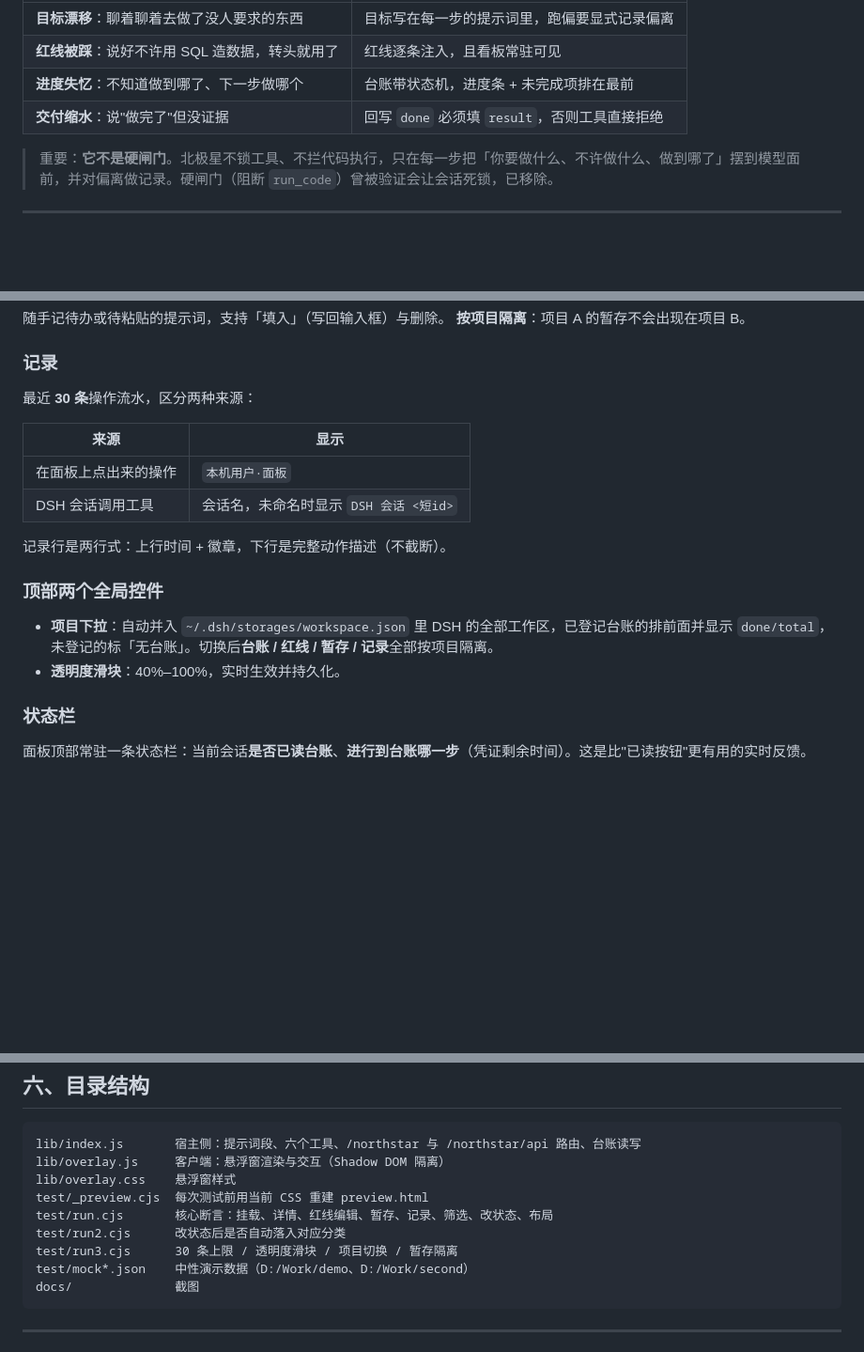
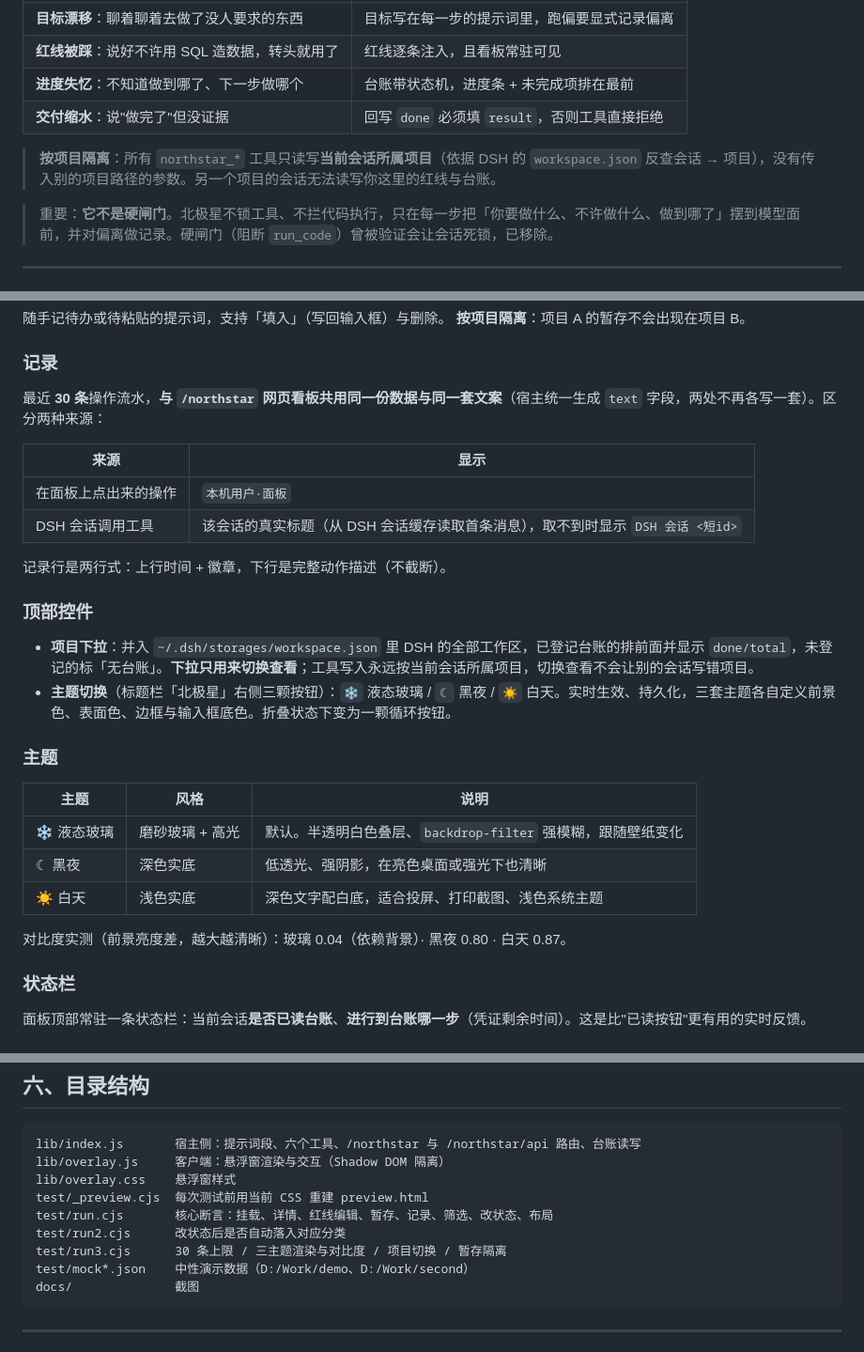
Before and after one commit to ThisBug/dsh-polaris, a Markdown page: README.md, 3 parts joined by grey strips. Shown at 94% size. Drawn GitHub-style; blank space fills up the shorter version.

Commit message:
feat: 三主题切换（液态玻璃/黑夜/白天）、按会话绑定项目、记录与看板统一文案与真实会话名；移除透明度滑块

````diff
--- a/README.md
+++ b/README.md
@@ -17,6 +17,8 @@
 | **红线被踩**：说好不许用 SQL 造数据，转头就用了 | 红线逐条注入，且看板常驻可见 |
 | **进度失忆**：不知道做到哪了、下一步做哪个 | 台账带状态机，进度条 + 未完成项排在最前 |
 | **交付缩水**：说"做完了"但没证据 | 回写 `done` 必须填 `result`，否则工具直接拒绝 |
+
+> **按项目隔离**：所有 `northstar_*` 工具只读写**当前会话所属项目**（依据 DSH 的 `workspace.json` 反查会话 → 项目），没有传入别的项目路径的参数。另一个项目的会话无法读写你这里的红线与台账。
 
 > 重要：**它不是硬闸门**。北极星不锁工具、不拦代码执行，只在每一步把「你要做什么、不许做什么、做到哪了」摆到模型面前，并对偏离做记录。硬闸门（阻断 `run_code`）曾被验证会让会话死锁，已移除。
 
@@ -232,18 +234,28 @@ insert:
 **按项目隔离**：项目 A 的暂存不会出现在项目 B。
 
 ### 记录
-最近 **30 条**操作流水，区分两种来源：
+最近 **30 条**操作流水，**与 `/northstar` 网页看板共用同一份数据与同一套文案**（宿主统一生成 `text` 字段，两处不再各写一套）。区分两种来源：
 
 | 来源 | 显示 |
 |---|---|
 | 在面板上点出来的操作 | `本机用户·面板` |
-| DSH 会话调用工具 | 会话名，未命名时显示 `DSH 会话 <短id>` |
+| DSH 会话调用工具 | 该会话的真实标题（从 DSH 会话缓存读取首条消息），取不到时显示 `DSH 会话 <短id>` |
 
 记录行是两行式：上行时间 + 徽章，下行是完整动作描述（不截断）。
 
-### 顶部两个全局控件
-- **项目下拉**：自动并入 `~/.dsh/storages/workspace.json` 里 DSH 的全部工作区，已登记台账的排前面并显示 `done/total`，未登记的标「无台账」。切换后**台账 / 红线 / 暂存 / 记录**全部按项目隔离。
-- **透明度滑块**：40%–100%，实时生效并持久化。
+### 顶部控件
+- **项目下拉**：并入 `~/.dsh/storages/workspace.json` 里 DSH 的全部工作区，已登记台账的排前面并显示 `done/total`，未登记的标「无台账」。**下拉只用来切换查看**；工具写入永远按当前会话所属项目，切换查看不会让别的会话写错项目。
+- **主题切换**（标题栏「北极星」右侧三颗按钮）：`❄` 液态玻璃 / `☾` 黑夜 / `☀` 白天。实时生效、持久化，三套主题各自定义前景色、表面色、边框与输入框底色。折叠状态下变为一颗循环按钮。
+
+### 主题
+
+| 主题 | 风格 | 说明 |
+|---|---|---|
+| ❄ 液态玻璃 | 磨砂玻璃 + 高光 | 默认。半透明白色叠层、`backdrop-filter` 强模糊，跟随壁纸变化 |
+| ☾ 黑夜 | 深色实底 | 低透光、强阴影，在亮色桌面或强光下也清晰 |
+| ☀ 白天 | 浅色实底 | 深色文字配白底，适合投屏、打印截图、浅色系统主题 |
+
+对比度实测（前景亮度差，越大越清晰）：玻璃 0.04（依赖背景）· 黑夜 0.80 · 白天 0.87。
 
 ### 状态栏
 面板顶部常驻一条状态栏：当前会话**是否已读台账**、**进行到台账哪一步**（凭证剩余时间）。这是比"已读按钮"更有用的实时反馈。
@@ -305,7 +317,7 @@ lib/overlay.css    悬浮窗样式
 test/_preview.cjs  每次测试前用当前 CSS 重建 preview.html
 test/run.cjs       核心断言：挂载、详情、红线编辑、暂存、记录、筛选、改状态、布局
 test/run2.cjs      改状态后是否自动落入对应分类
-test/run3.cjs      30 条上限 / 透明度滑块 / 项目切换 / 暂存隔离
+test/run3.cjs      30 条上限 / 三主题渲染与对比度 / 项目切换 / 暂存隔离
 test/mock*.json    中性演示数据（D:/Work/demo、D:/Work/second）
 docs/              截图
 ```
````
Also changed, not shown: docs/theme-dark.png (added), docs/theme-light.png (added), 10 other files.
